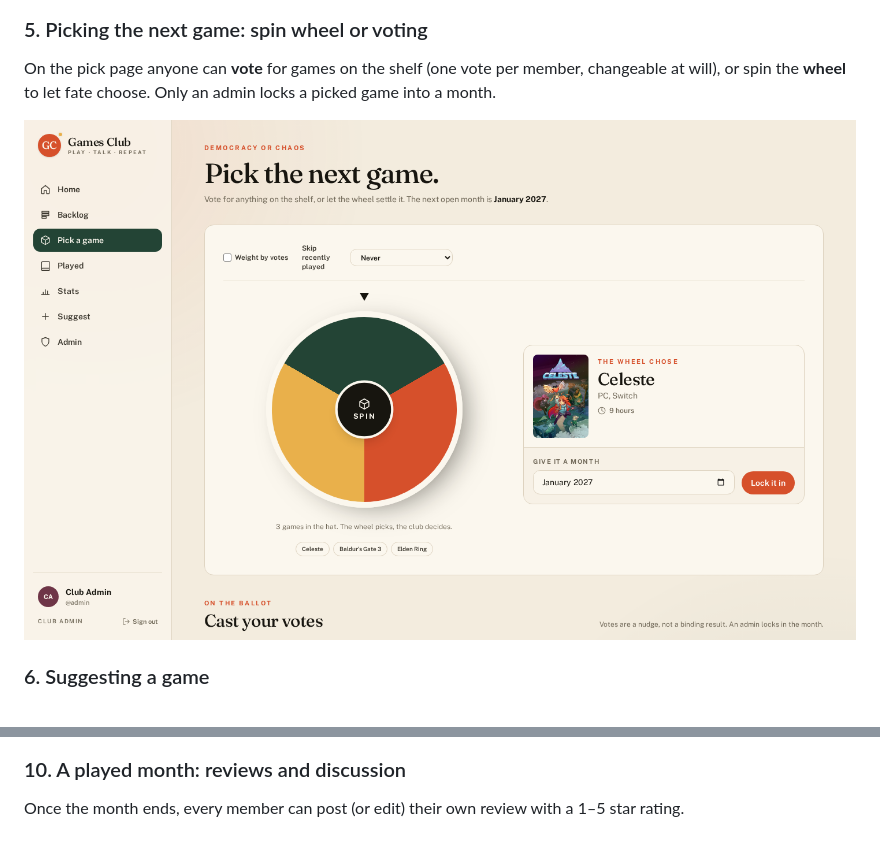
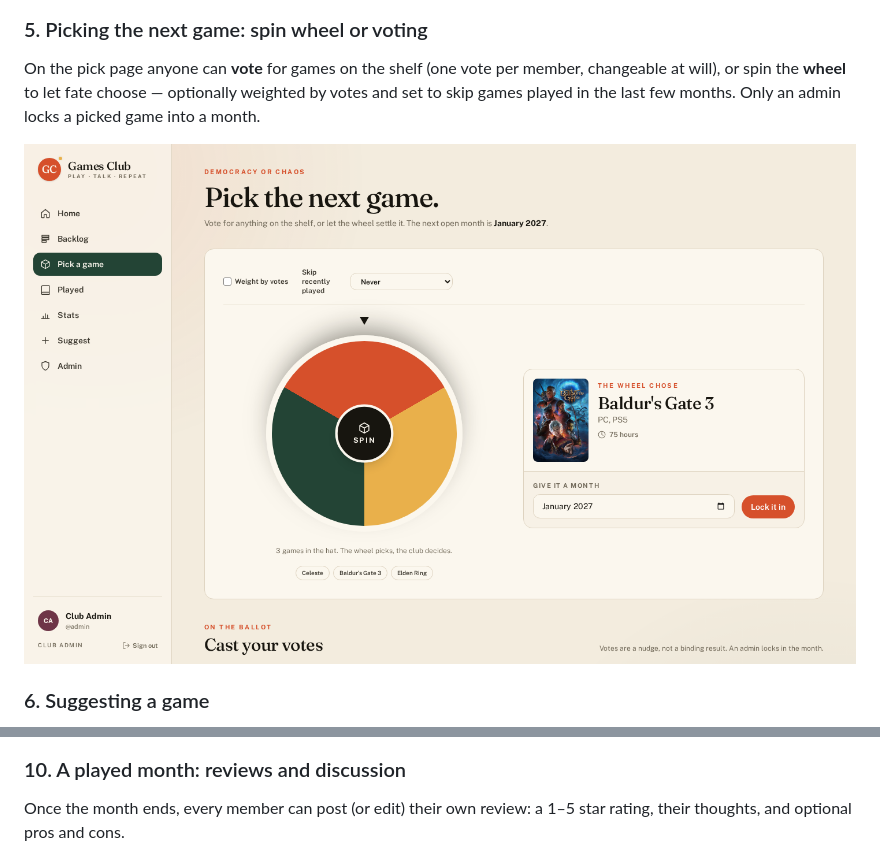
Before and after one commit to Errol-Hassall/games-club, a Markdown page: README.md, 2 parts joined by grey strips. Drawn GitHub-style; pictures changed too: docs/screenshots/05-pick-wheel.png.

```diff
--- a/README.md
+++ b/README.md
@@ -34,7 +34,7 @@ Every suggested-but-unscheduled game lives here, with cover art, platform, time
 
 ### 5. Picking the next game: spin wheel or voting
 
-On the pick page anyone can **vote** for games on the shelf (one vote per member, changeable at will), or spin the **wheel** to let fate choose. Only an admin locks a picked game into a month.
+On the pick page anyone can **vote** for games on the shelf (one vote per member, changeable at will), or spin the **wheel** to let fate choose — optionally weighted by votes and set to skip games played in the last few months. Only an admin locks a picked game into a month.
 
 ![Pick — wheel result](docs/screenshots/05-pick-wheel.png)
 
@@ -64,7 +64,7 @@ Every finished month is listed here with average rating and a taste of the lates
 
 ### 10. A played month: reviews and discussion
 
-Once the month ends, every member can post (or edit) their own review with a 1–5 star rating.
+Once the month ends, every member can post (or edit) their own review: a 1–5 star rating, their thoughts, and optional pros and cons.
 
 ![Played month — reviews](docs/screenshots/10-month-played.png)
 
```
Also changed, not shown: other parts of README.md (+4 -2 lines), docs/screenshots/06-suggest.png, docs/screenshots/11-admin.png, docs/screenshots/12-admin-reset.png, 5 other files.
